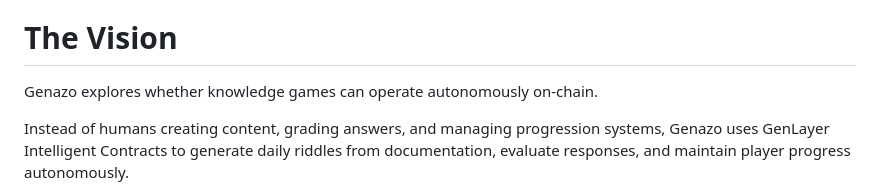
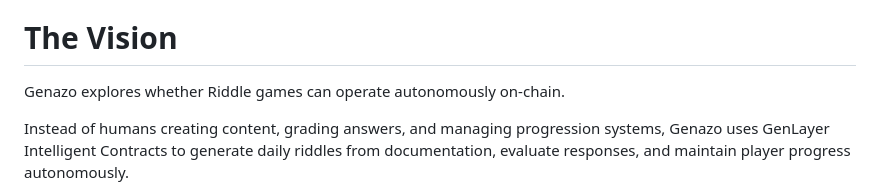
Before and after one commit to jason4185/genazo, a Markdown page: README.md, the part around the change. Drawn GitHub-style.

Commit message:
Update project description to specify 'Riddle games'

```diff
--- a/README.md
+++ b/README.md
@@ -9,7 +9,7 @@ There is no backend logic, no manually written questions, and no human grading
 
 # The Vision
 
-Genazo explores whether knowledge games can operate autonomously on-chain.
+Genazo explores whether Riddle games can operate autonomously on-chain.
 
 Instead of humans creating content, grading answers, and managing progression systems, Genazo uses GenLayer Intelligent Contracts to generate daily riddles from documentation, evaluate responses, and maintain player progress autonomously.
 
```
